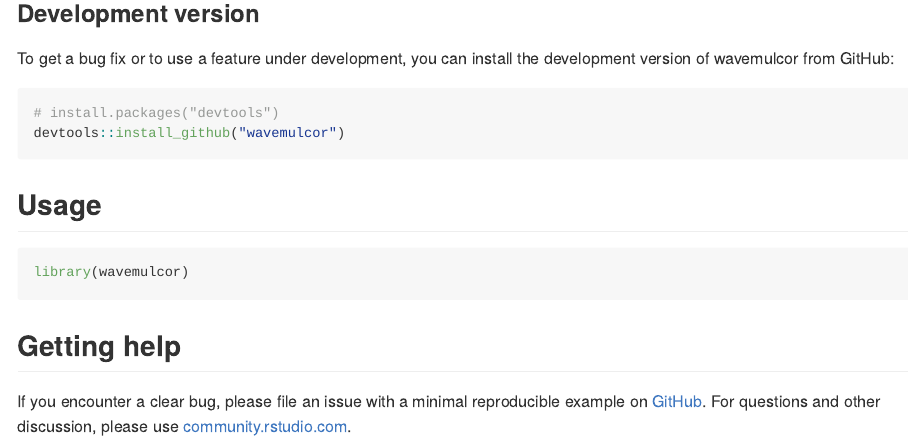
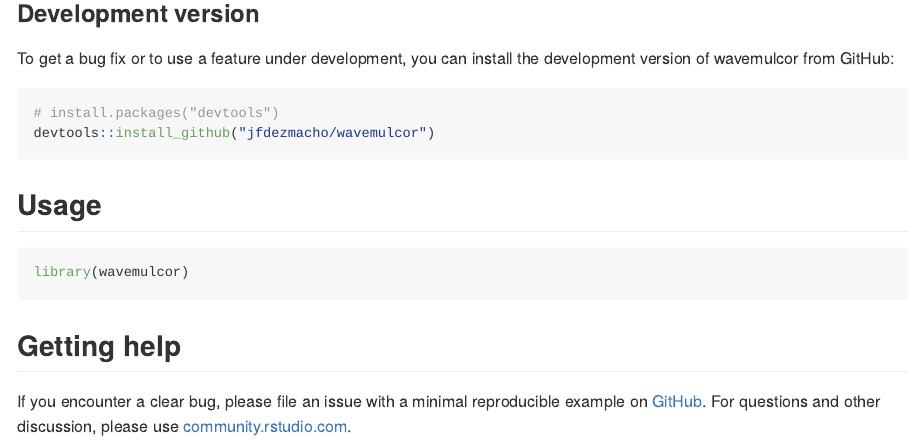
Before and after one commit to jfdezmacho/wavemulcor, an R Markdown document (README.Rmd): the page in a window 1100 px wide, from 500 px down. The pictures show the output file README.md that the author committed with the source, drawn offline in the style of GitHub; badge pictures from the web are left out.

Commit message:
dev install: correct github directory

````diff
--- a/README.Rmd
+++ b/README.Rmd
@@ -57,7 +57,7 @@ the development version of wavemulcor from GitHub:
 
 ```{r, eval = FALSE}
 # install.packages("devtools")
-devtools::install_github("wavemulcor")
+devtools::install_github("jfdezmacho/wavemulcor")
 ```
 
 <!-- ## Cheatsheet -->
````
Also changed, not shown: README.md.
